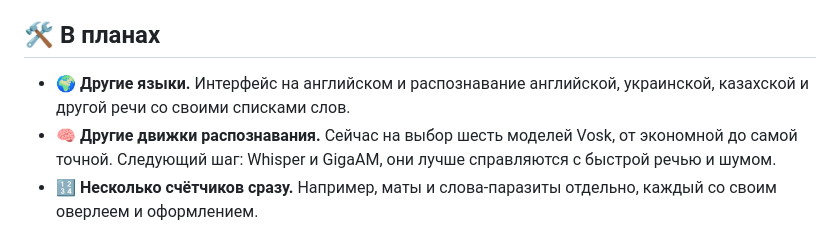
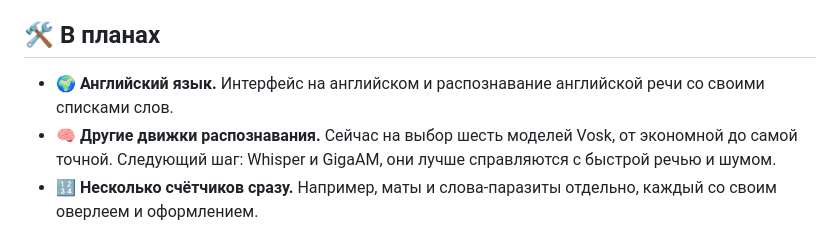
Before and after one commit to vvallikk/SwearCounter, a Markdown page: README.md, the part around the change. Rendered like a GitHub page.

Commit message:
README: roadmap mentions only English as a new language

```diff
--- a/README.md
+++ b/README.md
@@ -71,8 +71,8 @@
 
 ## 🛠 В планах
 
-- 🌍 **Другие языки.** Интерфейс на английском и распознавание английской, украинской,
-  казахской и другой речи со своими списками слов.
+- 🌍 **Английский язык.** Интерфейс на английском и распознавание английской речи
+  со своими списками слов.
 - 🧠 **Другие движки распознавания.** Сейчас на выбор шесть моделей Vosk, от экономной
   до самой точной. Следующий шаг: Whisper и GigaAM, они лучше справляются с быстрой речью и шумом.
 - 🔢 **Несколько счётчиков сразу.** Например, маты и слова-паразиты отдельно, каждый
```
